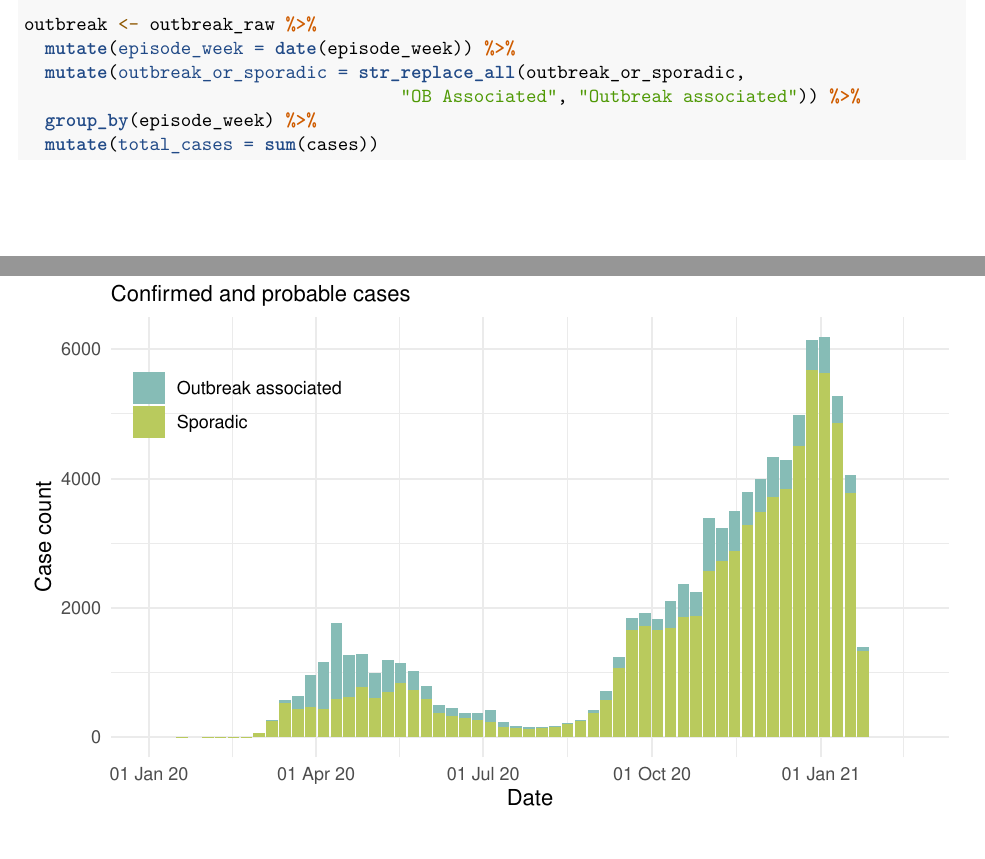
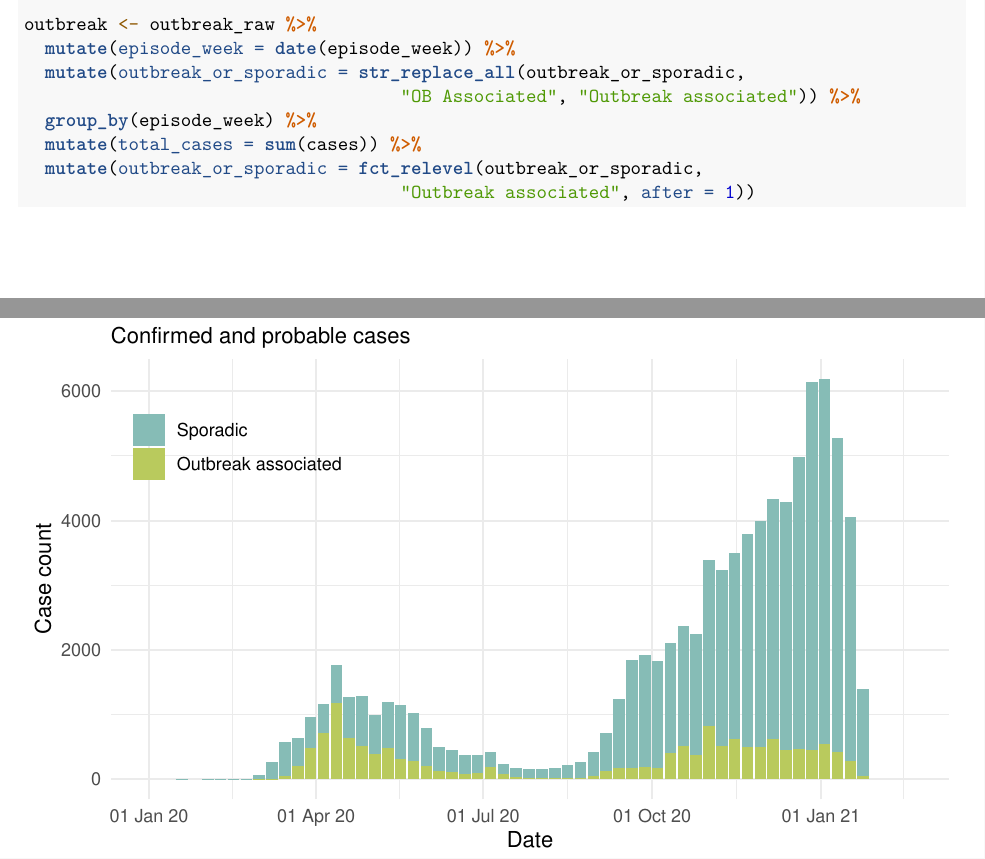
Before and after one commit to andyvu016/data_exploration, an R Markdown document (sta303_data-exploration_template.Rmd): two parts of pages 3 and 4 of 7, joined at a grey line, cut so that both start at the same text. Rendered offline with R 4.5, knitr and Pandoc, then LaTeX, with nearby package versions; column names are cleaned by a stand-in for the janitor package.

Commit message:
Task 3 Data Wrangling

````diff
--- a/sta303_data-exploration_template.Rmd
+++ b/sta303_data-exploration_template.Rmd
@@ -183,7 +183,9 @@ outbreak <- outbreak_raw %>%
   mutate(outbreak_or_sporadic = str_replace_all(outbreak_or_sporadic,
                                     "OB Associated", "Outbreak associated")) %>%
   group_by(episode_week) %>%
-  mutate(total_cases = sum(cases))
+  mutate(total_cases = sum(cases)) %>%
+  mutate(outbreak_or_sporadic = fct_relevel(outbreak_or_sporadic,
+                                    "Outbreak associated", after = 1))
 ```
 
 \newpage
````
Also changed, not shown: sta303_data-exploration_template.pdf, 1 other file.
